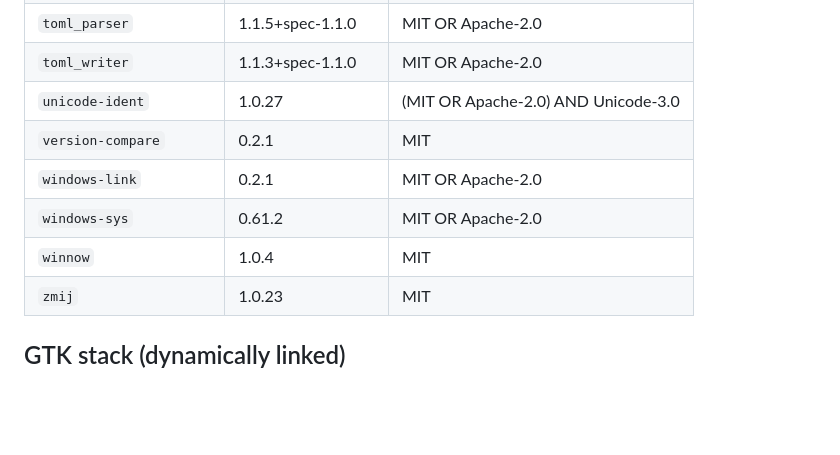
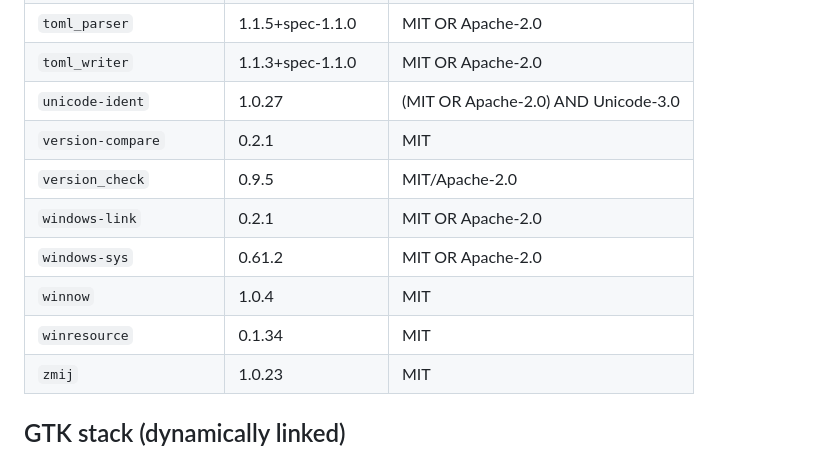
Before and after one commit to c2j/EveryBuddy, a Markdown page: THIRD_PARTY_NOTICES.md, the part around the change. GitHub-like rendering; blank space fills up the shorter version.

Commit message:
Regenerate third-party notices for winresource

```diff
--- a/THIRD_PARTY_NOTICES.md
+++ b/THIRD_PARTY_NOTICES.md
@@ -104,9 +104,11 @@ packages also include the components below. Full license texts are in
 | `toml_writer` | 1.1.3+spec-1.1.0 | MIT OR Apache-2.0 |
 | `unicode-ident` | 1.0.27 | (MIT OR Apache-2.0) AND Unicode-3.0 |
 | `version-compare` | 0.2.1 | MIT |
+| `version_check` | 0.9.5 | MIT/Apache-2.0 |
 | `windows-link` | 0.2.1 | MIT OR Apache-2.0 |
 | `windows-sys` | 0.61.2 | MIT OR Apache-2.0 |
 | `winnow` | 1.0.4 | MIT |
+| `winresource` | 0.1.34 | MIT |
 | `zmij` | 1.0.23 | MIT |
 
 ## GTK stack (dynamically linked)
```
